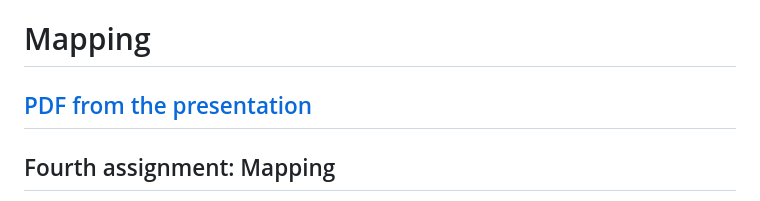
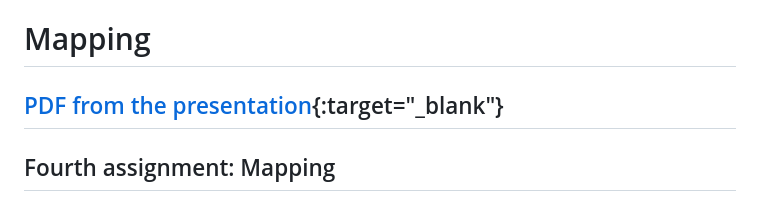
Before and after one commit to Xiaojing-Tan/DD2410-HT23, a Markdown page: Assignment4/README.md, the part around the change. GitHub-like rendering.

```diff
--- a/Assignment4/README.md
+++ b/Assignment4/README.md
@@ -1,6 +1,6 @@
 # Mapping
 
-## [PDF from the presentation](https://github.com/Xiaojing-Tan/DD2410-HT23/blob/main/Assignment4/IROB23%20-%20Assignment%204_%20Mapping.pdf)
+## [PDF from the presentation](https://github.com/Xiaojing-Tan/DD2410-HT23/blob/main/Assignment4/IROB23%20-%20Assignment%204_%20Mapping.pdf){:target="_blank"}
 
 ## Fourth assignment: Mapping
 Mapping is one of the core competencies of truly autonomous robots. Autonomous robots can use maps in a number of different ways, search and rescue robots can use them to make sure they search through the whole building instead of moving in between the same rooms over and over, autonomous cars use them in order to find a path that leads to the desired location, multicopters can use the maps to localize themself in order to stay in the air.
```
